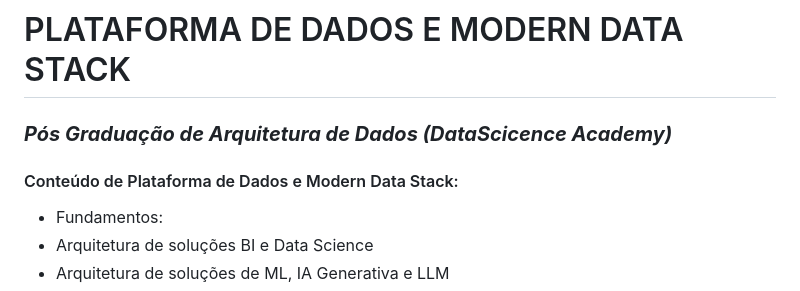
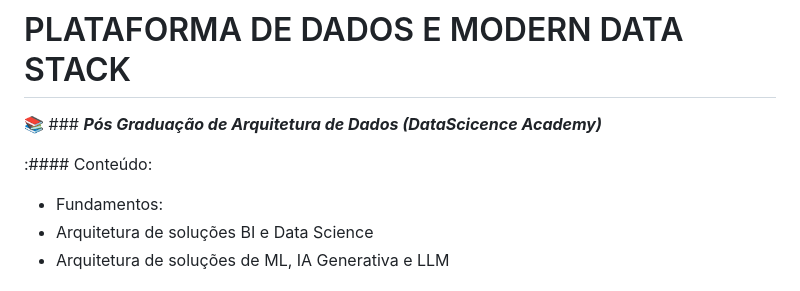
Before and after one commit to edsonhenriques/dsa-academy, a Markdown page: ArquiteturaDeDados/01 Plataforma de Dados e Modern Data Stack/readme.md, the part around the change. Drawn GitHub-style.

```diff
--- a/ArquiteturaDeDados/01 Plataforma de Dados e Modern Data Stack/readme.md
+++ b/ArquiteturaDeDados/01 Plataforma de Dados e Modern Data Stack/readme.md
@@ -1,8 +1,8 @@
 # PLATAFORMA DE DADOS E MODERN DATA STACK
 
-### ***Pós Graduação de Arquitetura de Dados (DataScicence Academy)***
+📚 ### ***Pós Graduação de Arquitetura de Dados (DataScicence Academy)***
 
-#### Conteúdo de Plataforma de Dados e Modern Data Stack:
+:#### Conteúdo:
 
 - Fundamentos:
 - Arquitetura de soluções BI e Data Science
```
